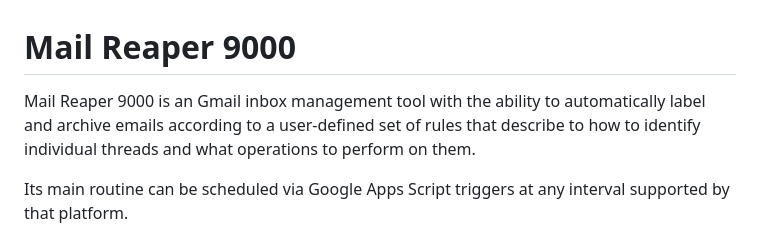
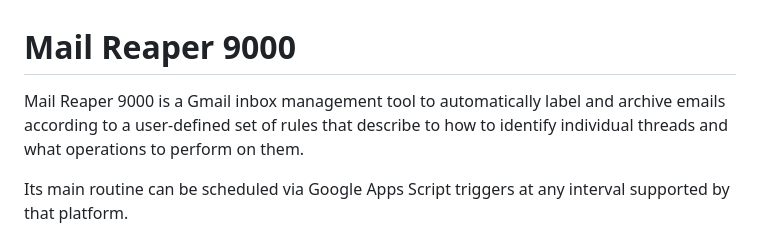
Before and after one commit to jamescarney3/mail-reaper-9k, a Markdown page: README.md, the part around the change. Drawn GitHub-style.

```diff
--- a/README.md
+++ b/README.md
@@ -1,6 +1,6 @@
 
 # Mail Reaper 9000
-Mail Reaper 9000 is an Gmail inbox management tool with the ability to automatically label and archive emails according to a user-defined set of rules that describe to how to identify individual threads and what operations to perform on them.
+Mail Reaper 9000 is a Gmail inbox management tool to automatically label and archive emails according to a user-defined set of rules that describe to how to identify individual threads and what operations to perform on them.
 
 Its main routine can be scheduled via Google Apps Script triggers at any interval supported by that platform.
 
```
